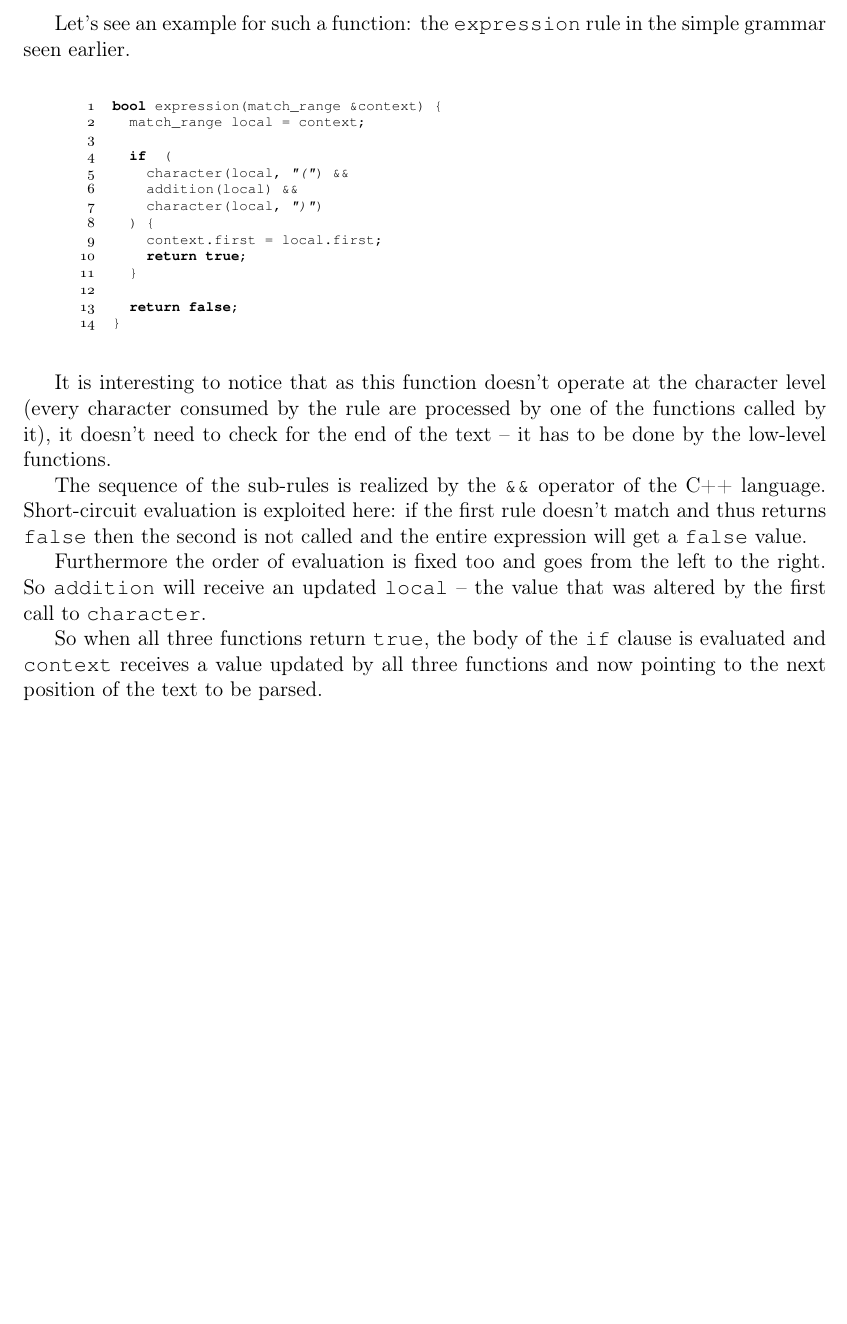
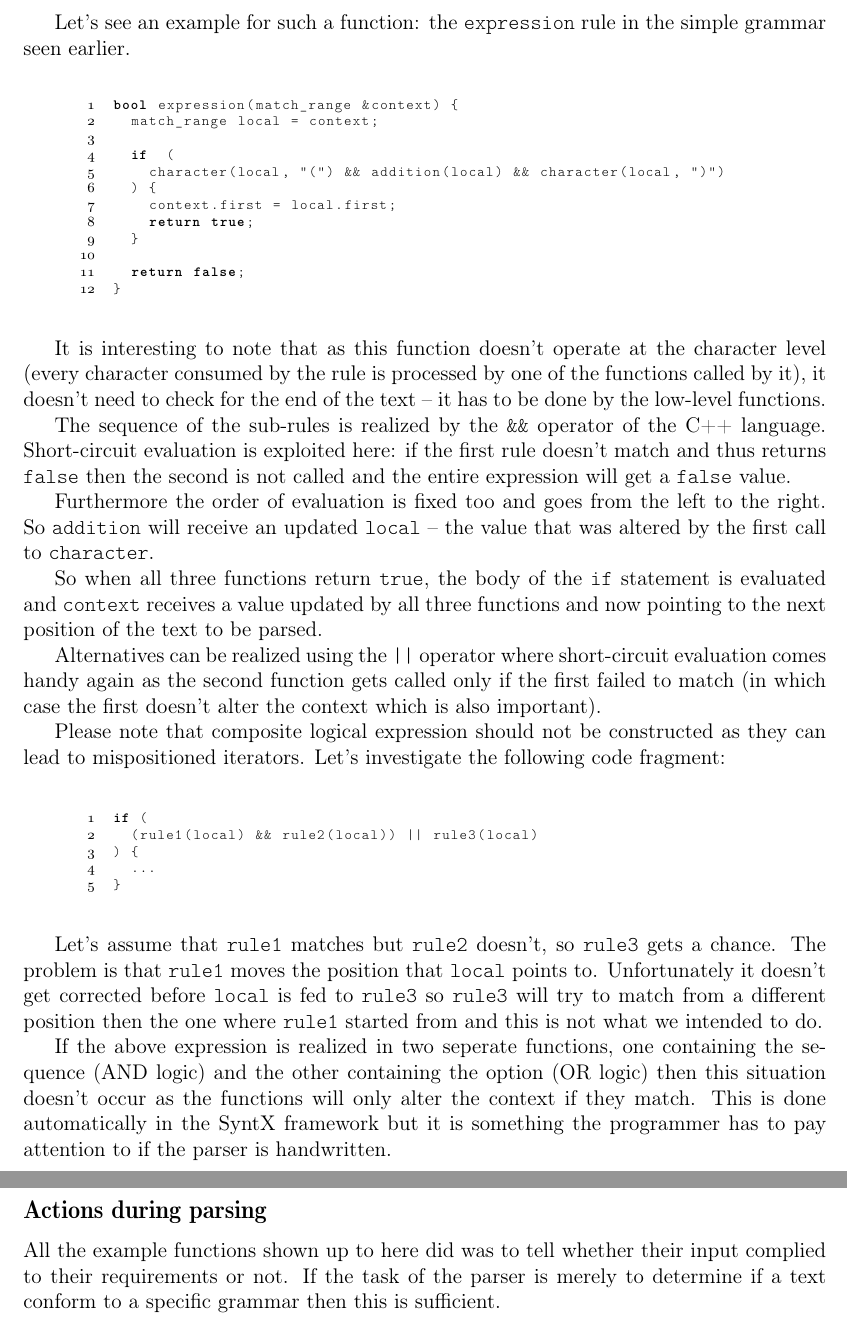
Before and after one commit to gazben/SyntX---parsing-framework, a LaTeX document (docs/tex/syntx.tex): part of page 4 of 4 before the commit and two parts of pages 4 and 5 of 5 after it, the two joined at a grey line, cut so that both start at the same text, the shorter picture padded with empty space. Compiled offline with pdfLaTeX.

Commit message:
Tex documentation improved

```diff
--- a/docs/tex/syntx.tex
+++ b/docs/tex/syntx.tex
@@ -27,10 +27,7 @@
 \usepackage[pdfborder={0 0 0}]{hyperref}
 \usepackage{setspace}
 \usepackage[T1]{fontenc}
-%\usepackage[lighttt]{lmodern}	%needed to have bold teletype (to have bold keywords in lstlisting)
-%\usepackage{pxfonts}
-%\usepackage{bold-extra}
-%\usepackage[lighttt]{lmodern}
+\usepackage[lighttt]{lmodern}	%needed to have bold teletype (to have bold keywords in lstlisting)
 \usepackage{hfoldsty}			%has to go after \usepackage{lmodern} to take effect
 \usepackage{listings}
 
@@ -42,9 +39,8 @@
 \fancyhf[FC]{\scriptsize{\textit{\textbf{\thepage}}}}
 \fancyhf[FR]{\scriptsize{\textit{\today}}}
 
-\renewcommand{\ttdefault}{pcr}
 %\lstset{basicstyle=\scriptsize\ttfamily, keywordstyle=\bfseries\ttfamily}
-\lstset{basicstyle=\scriptsize\ttfamily, stringstyle=\itshape\ttfamily,
+\lstset{basicstyle=\scriptsize\ttfamily, stringstyle=\ttfamily,
 keywordstyle=\bfseries\ttfamily,aboveskip=10pt,
 belowskip=10pt, tabsize=2, xleftmargin=5pt, captionpos=b,
 literate={á}{{\'a}}1 {é}{{\'e}}1 {ó}{{\'o}}1 {ö}{{\"o}}1 {ú}{{\'u}}1 {ü}{{\"u}}1}
@@ -253,8 +247,8 @@ bool expression(match_range &context) {
 	\end{minipage}
 \end{center}
 
-It is interesting to notice that as this function doesn't operate at the character level (every character
-consumed by the rule are processed by one of the functions called by it), it doesn't need to check for the end
+It is interesting to note that as this function doesn't operate at the character level (every character
+consumed by the rule is processed by one of the functions called by it), it doesn't need to check for the end
 of the text -- it has to be done by the low-level functions.
 
 The sequence of the sub-rules is realized by the \texttt{\&\&} operator of the C++ language. Short-circuit
@@ -264,11 +258,44 @@ is not called and the entire expression will get a \texttt{false} value.
 Furthermore the order of evaluation is fixed too and goes from the left to the right. So \texttt{addition}
 will receive an updated \texttt{local} -- the value that was altered by the first call to \texttt{character}.
 
-So when all three functions return \texttt{true}, the body of the \texttt{if} clause is evaluated and
+So when all three functions return \texttt{true}, the body of the \texttt{if} statement is evaluated and
 \texttt{context} receives a value updated by all three functions and now pointing to the next position of the
 text to be parsed.
 
-%	if (character(local, "(") && addition(local) && character(local, ")")) {
+Alternatives can be realized using the \texttt{||} operator where short-circuit evaluation comes handy again
+as the second function gets called only if the first failed to match (in which case the first doesn't alter
+the context which is also important).
+
+Please note that composite logical expression should not be constructed as they can lead to mispositioned
+iterators. Let's investigate the following code fragment:
+
+\begin{center}
+	\begin{minipage}[h]{0.8\textwidth}
+		\begin{lstlisting}[language=C++, breaklines=true, numbers=left]
+if (
+	(rule1(local) && rule2(local)) || rule3(local)
+) {
+	...
+}
+		\end{lstlisting}
+	\end{minipage}
+\end{center}
+
+Let's assume that \texttt{rule1} matches but \texttt{rule2} doesn't, so \texttt{rule3} gets a chance. The
+problem is that \texttt{rule1} moves the position that \texttt{local} points to. Unfortunately it doesn't get
+corrected before \texttt{local} is fed to \texttt{rule3} so \texttt{rule3} will try to match from a different
+position then the one where \texttt{rule1} started from and this is not what we intended to do.
+
+If the above expression is realized in two seperate functions, one containing the sequence (AND logic) and the
+other containing the option (OR logic) then this situation doesn't occur as the functions will only alter the
+context if they match. This is done automatically in the SyntX framework but it is something the programmer
+has to pay attention to if the parser is handwritten.
+
+\subsection*{Actions during parsing}
+All the example functions shown up to here did was to tell whether their input complied to their requirements
+or not. If the task of the parser is merely to determine if a text conform to a specific grammar then this is
+sufficient.
+
 %\vfill
 %\begin{center}
 %\footnote\emph{Please consider the environment before printing this document.}
```
Also changed, not shown: docs/tex/syntx.pdf, docs/tex/syntx.tex (4 more changed lines).
